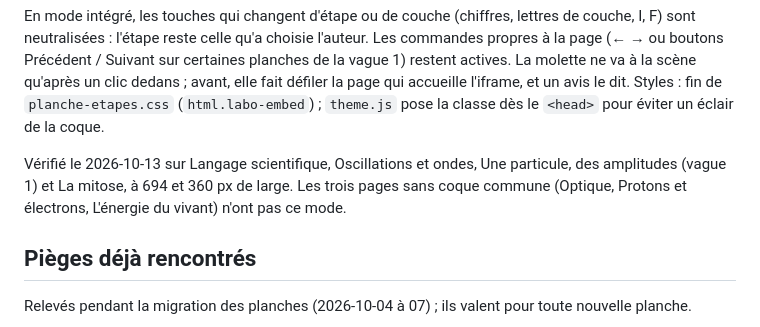
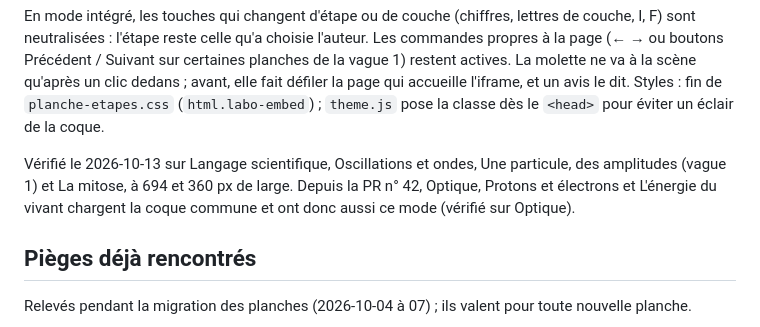
Before and after one commit to m4xbrg/labo-modeles, a Markdown page: labo/GABARIT.md, the part around the change. Rendered like a GitHub page.

Commit message:
GABARIT : le mode intégré vaut aussi pour les trois pages migrées par la PR n° 42
Co-Authored-By: Claude Opus 5.5 <noreply@anthropic.com>

```diff
--- a/labo/GABARIT.md
+++ b/labo/GABARIT.md
@@ -133,7 +133,7 @@ Exemple : `<iframe src="../fondations-langage/index.html?embed&etape=02.1&scene=
 
 En mode intégré, les touches qui changent d'étape ou de couche (chiffres, lettres de couche, I, F) sont neutralisées : l'étape reste celle qu'a choisie l'auteur. Les commandes propres à la page (← → ou boutons Précédent / Suivant sur certaines planches de la vague 1) restent actives. La molette ne va à la scène qu'après un clic dedans ; avant, elle fait défiler la page qui accueille l'iframe, et un avis le dit. Styles : fin de `planche-etapes.css` (`html.labo-embed`) ; `theme.js` pose la classe dès le `<head>` pour éviter un éclair de la coque.
 
-Vérifié le 2026-10-13 sur Langage scientifique, Oscillations et ondes, Une particule, des amplitudes (vague 1) et La mitose, à 694 et 360 px de large. Les trois pages sans coque commune (Optique, Protons et électrons, L'énergie du vivant) n'ont pas ce mode.
+Vérifié le 2026-10-13 sur Langage scientifique, Oscillations et ondes, Une particule, des amplitudes (vague 1) et La mitose, à 694 et 360 px de large. Depuis la PR n° 42, Optique, Protons et électrons et L'énergie du vivant chargent la coque commune et ont donc aussi ce mode (vérifié sur Optique).
 
 ## Pièges déjà rencontrés
 
```
